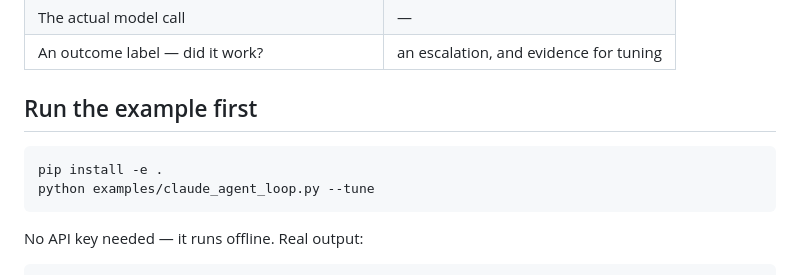
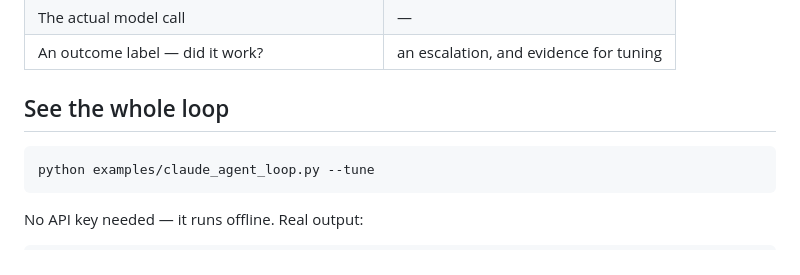
Before and after one commit to Kibrom1/tierwise, a Markdown page: USAGE.md, the part around one of its changes. GitHub-like rendering.

````diff
--- a/USAGE.md
+++ b/USAGE.md
@@ -28,10 +94,9 @@ nothing to work with:
 | The actual model call | — |
 | An outcome label — did it work? | an escalation, and evidence for tuning |
 
-## Run the example first
+## See the whole loop
 
 ```bash
-pip install -e .
 python examples/claude_agent_loop.py --tune
 ```
 
````
Also changed, not shown: other parts of USAGE.md (+66 -0 lines).
